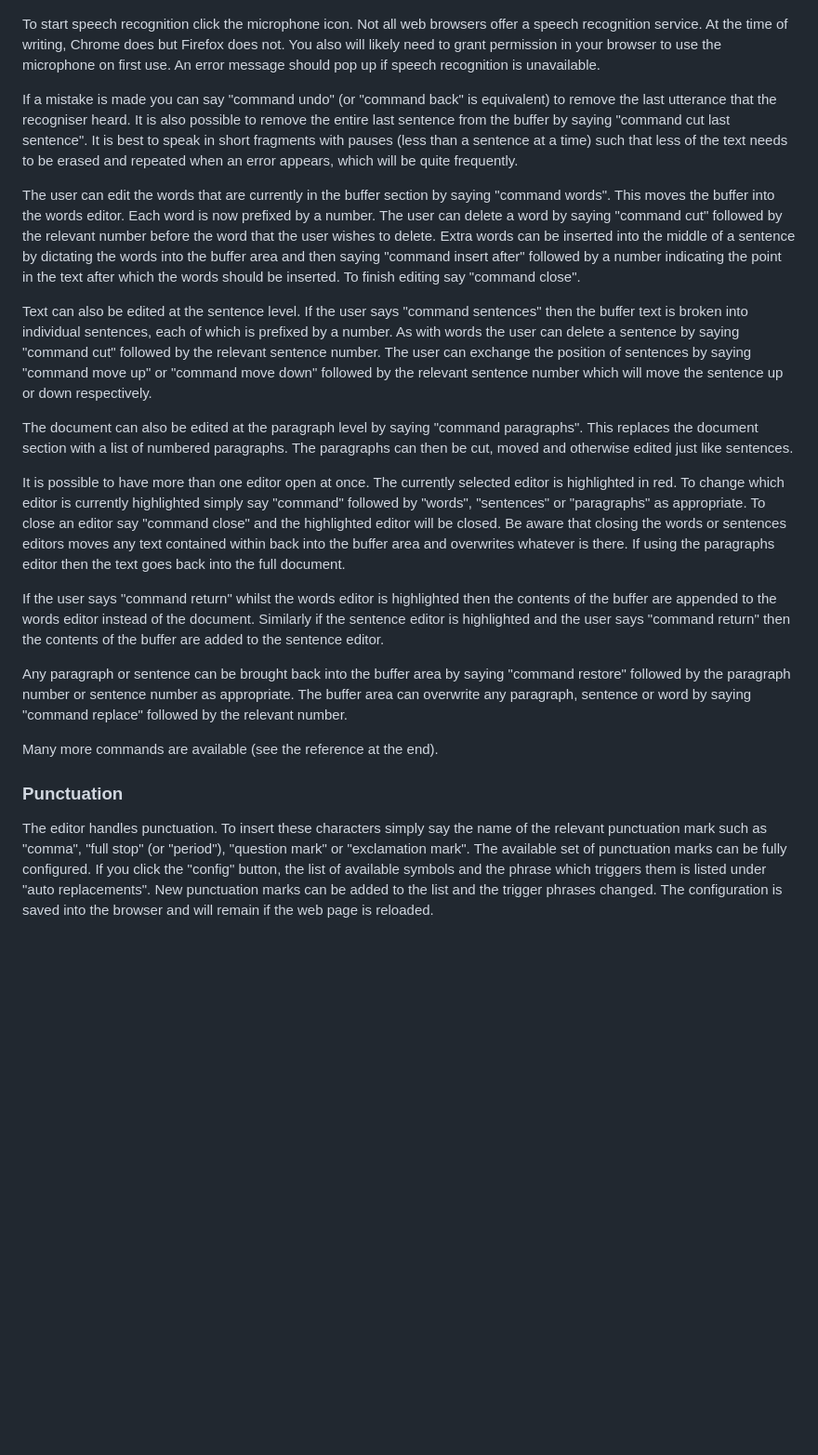
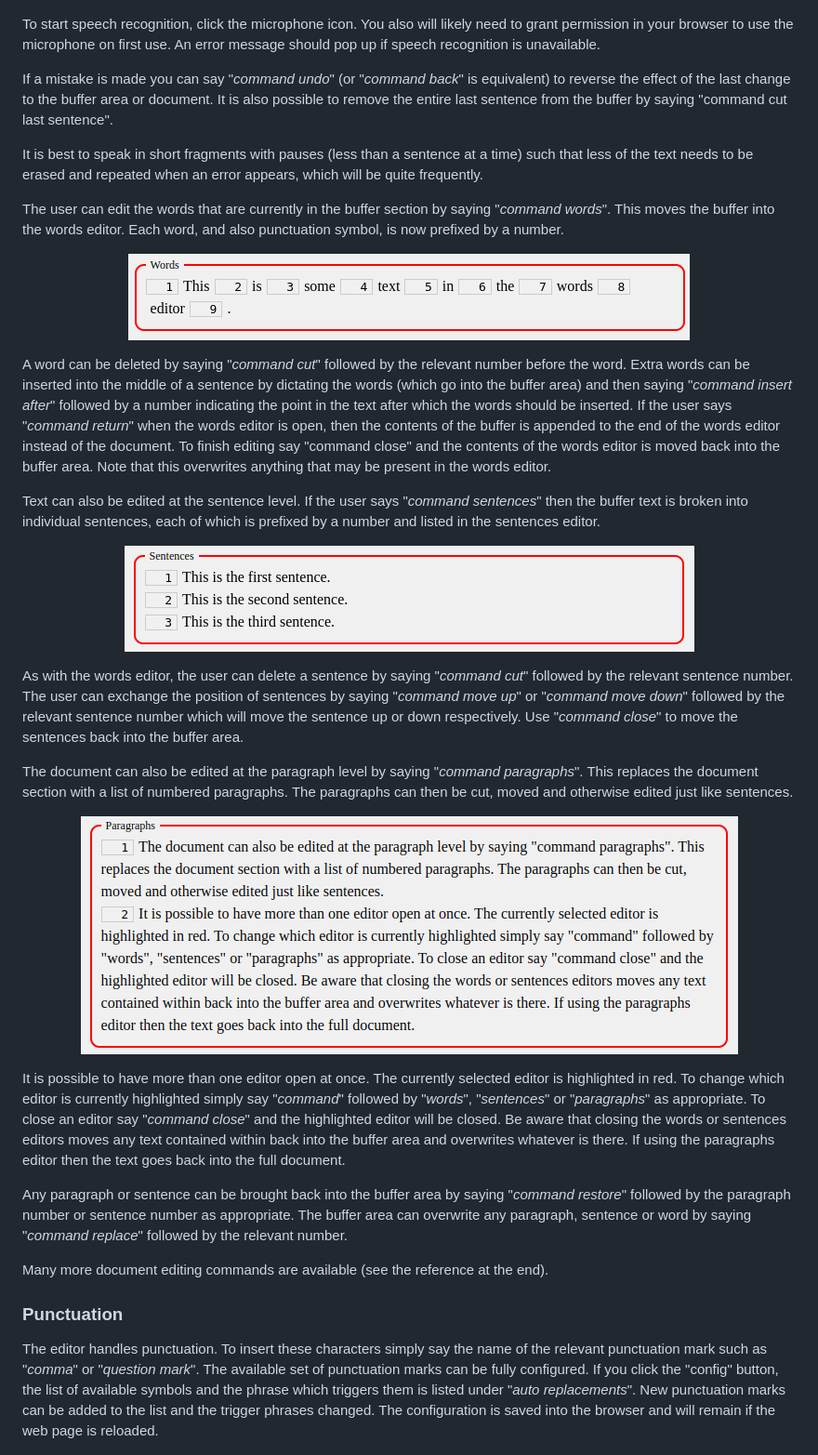
Before and after one commit to InexplicableMagic/speech-editor, a Markdown page: README.md, the part around the change printed below. Shown: that part at 93% size. GitHub-like rendering; pictures changed too: documentation/paragraphs-editor.png (added), documentation/sentences-editor.png (added), documentation/words-editor.png (added); blank space fills up the shorter version.

Commit message:
Documentation updates

```diff
--- a/README.md
+++ b/README.md
@@ -14,27 +14,37 @@ Speech Editor is based around paragraphs. The application is split into two part
 
 <p align="center"><img src="documentation/buffer-area.png"/></p>
 
-To start speech recognition click the microphone icon. Not all web browsers offer a speech recognition service. At the time of writing, Chrome does but Firefox does not. You also will likely need to grant permission in your browser to use the microphone on first use. An error message should pop up if speech recognition is unavailable.
+To start speech recognition, click the microphone icon. You also will likely need to grant permission in your browser to use the microphone on first use. An error message should pop up if speech recognition is unavailable.
 
-If a mistake is made you can say "command undo" (or "command back" is equivalent) to remove the last utterance that the recogniser heard. It is also possible to remove the entire last sentence from the buffer by saying "command cut last sentence". It is best to speak in short fragments with pauses (less than a sentence at a time) such that less of the text needs to be erased and repeated when an error appears, which will be quite frequently.
+If a mistake is made you can say "*command undo*" (or "*command back*" is equivalent) to reverse the effect of the last change to the buffer area or document. It is also possible to remove the entire last sentence from the buffer by saying "command cut last sentence".
 
-The user can edit the words that are currently in the buffer section by saying "command words". This moves the buffer into the words editor. Each word is now prefixed by a number. The user can delete a word by saying "command cut" followed by the relevant number before the word that the user wishes to delete. Extra words can be inserted into the middle of a sentence by dictating the words into the buffer area and then saying "command insert after" followed by a number indicating the point in the text after which the words should be inserted. To finish editing say "command close".
+It is best to speak in short fragments with pauses (less than a sentence at a time) such that less of the text needs to be erased and repeated when an error appears, which will be quite frequently.
 
-Text can also be edited at the sentence level. If the user says "command sentences" then the buffer text is broken into individual sentences, each of which is prefixed by a number. As with words the user can delete a sentence by saying "command cut" followed by the relevant sentence number. The user can exchange the position of sentences by saying "command move up" or "command move down" followed by the relevant sentence number which will move the sentence up or down respectively.
+The user can edit the words that are currently in the buffer section by saying "*command words*". This moves the buffer into the words editor. Each word, and also punctuation symbol, is now prefixed by a number.
 
-The document can also be edited at the paragraph level by saying "command paragraphs". This replaces the document section with a list of numbered paragraphs. The paragraphs can then be cut, moved and otherwise edited just like sentences.
+<p align="center"><img src="documentation/words-editor.png"/></p>
 
-It is possible to have more than one editor open at once. The currently selected editor is highlighted in red. To change which editor is currently highlighted simply say "command" followed by "words", "sentences" or "paragraphs" as appropriate. To close an editor say "command close" and the highlighted editor will be closed. Be aware that closing the words or sentences editors moves any text contained within back into the buffer area and overwrites whatever is there. If using the paragraphs editor then the text goes back into the full document.
+A word can be deleted by saying "*command cut*" followed by the relevant number before the word. Extra words can be inserted into the middle of a sentence by dictating the words (which go into the buffer area) and then saying "*command insert after*" followed by a number indicating the point in the text after which the words should be inserted. If the user says "*command return*" when the words editor is open, then the contents of the buffer is appended to the end of the words editor instead of the document. To finish editing say "command close" and the contents of the words editor is moved back into the buffer area. Note that this overwrites anything that may be present in the words editor.
 
-If the user says "command return" whilst the words editor is highlighted then the contents of the buffer are appended to the words editor instead of the document. Similarly if the sentence editor is highlighted and the user says "command return" then the contents of the buffer are added to the sentence editor.
+Text can also be edited at the sentence level. If the user says "*command sentences*" then the buffer text is broken into individual sentences, each of which is prefixed by a number and listed in the sentences editor.
 
-Any paragraph or sentence can be brought back into the buffer area by saying "command restore" followed by the paragraph number or sentence number as appropriate. The buffer area can overwrite any paragraph, sentence or word by saying "command replace" followed by the relevant number.
+<p align="center"><img src="documentation/sentences-editor.png"/></p>
 
-Many more commands are available (see the reference at the end).
+As with the words editor, the user can delete a sentence by saying "*command cut*" followed by the relevant sentence number. The user can exchange the position of sentences by saying "*command move up*" or "*command move down*" followed by the relevant sentence number which will move the sentence up or down respectively. Use "*command close*" to move the sentences back into the buffer area.
+
+The document can also be edited at the paragraph level by saying "*command paragraphs*". This replaces the document section with a list of numbered paragraphs. The paragraphs can then be cut, moved and otherwise edited just like sentences.
+
+<p align="center"><img src="documentation/paragraphs-editor.png"/></p>
+
+It is possible to have more than one editor open at once. The currently selected editor is highlighted in red. To change which editor is currently highlighted simply say "*command*" followed by "*words*", "*sentences*" or "*paragraphs*" as appropriate. To close an editor say "*command close*" and the highlighted editor will be closed. Be aware that closing the words or sentences editors moves any text contained within back into the buffer area and overwrites whatever is there. If using the paragraphs editor then the text goes back into the full document.
+
+Any paragraph or sentence can be brought back into the buffer area by saying "*command restore*" followed by the paragraph number or sentence number as appropriate. The buffer area can overwrite any paragraph, sentence or word by saying "*command replace*" followed by the relevant number.
+
+Many more document editing commands are available (see the reference at the end).
 
 ### Punctuation
 
-The editor handles punctuation. To insert these characters simply say the name of the relevant punctuation mark such as "comma", "full stop" (or "period"), "question mark" or "exclamation mark". The available set of punctuation marks can be fully configured. If you click the "config" button, the list of available symbols and the phrase which triggers them is listed under "auto replacements". New punctuation marks can be added to the list and the trigger phrases changed. The configuration is saved into the browser and will remain if the web page is reloaded.
+The editor handles punctuation. To insert these characters simply say the name of the relevant punctuation mark such as "*comma*" or "*question mark*". The available set of punctuation marks can be fully configured. If you click the "config" button, the list of available symbols and the phrase which triggers them is listed under "*auto replacements*". New punctuation marks can be added to the list and the trigger phrases changed. The configuration is saved into the browser and will remain if the web page is reloaded.
 
 <p align="center"><img src="documentation/configure-auto-replacements.png" /></p>
 
```
Also changed, not shown: other parts of README.md (+31 -31 lines).
